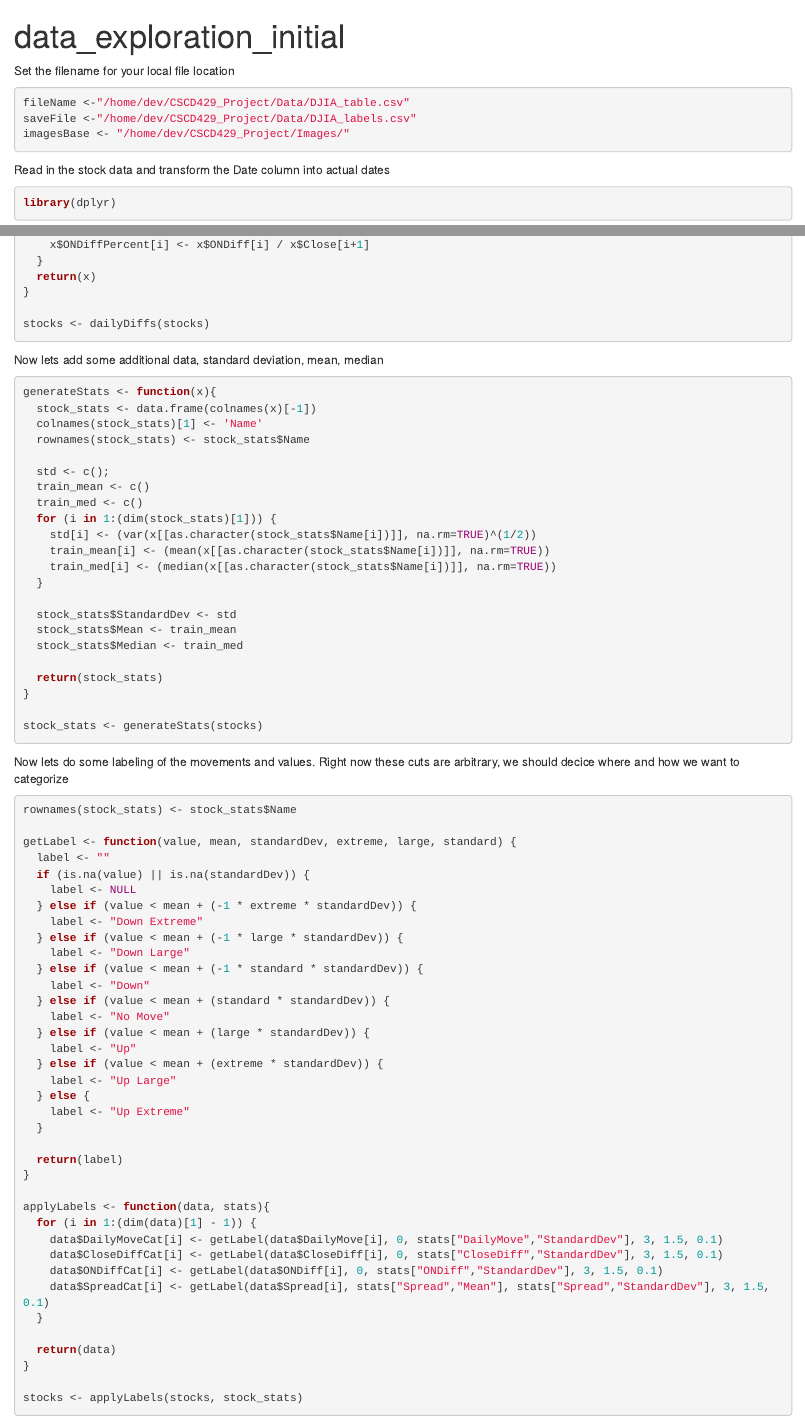
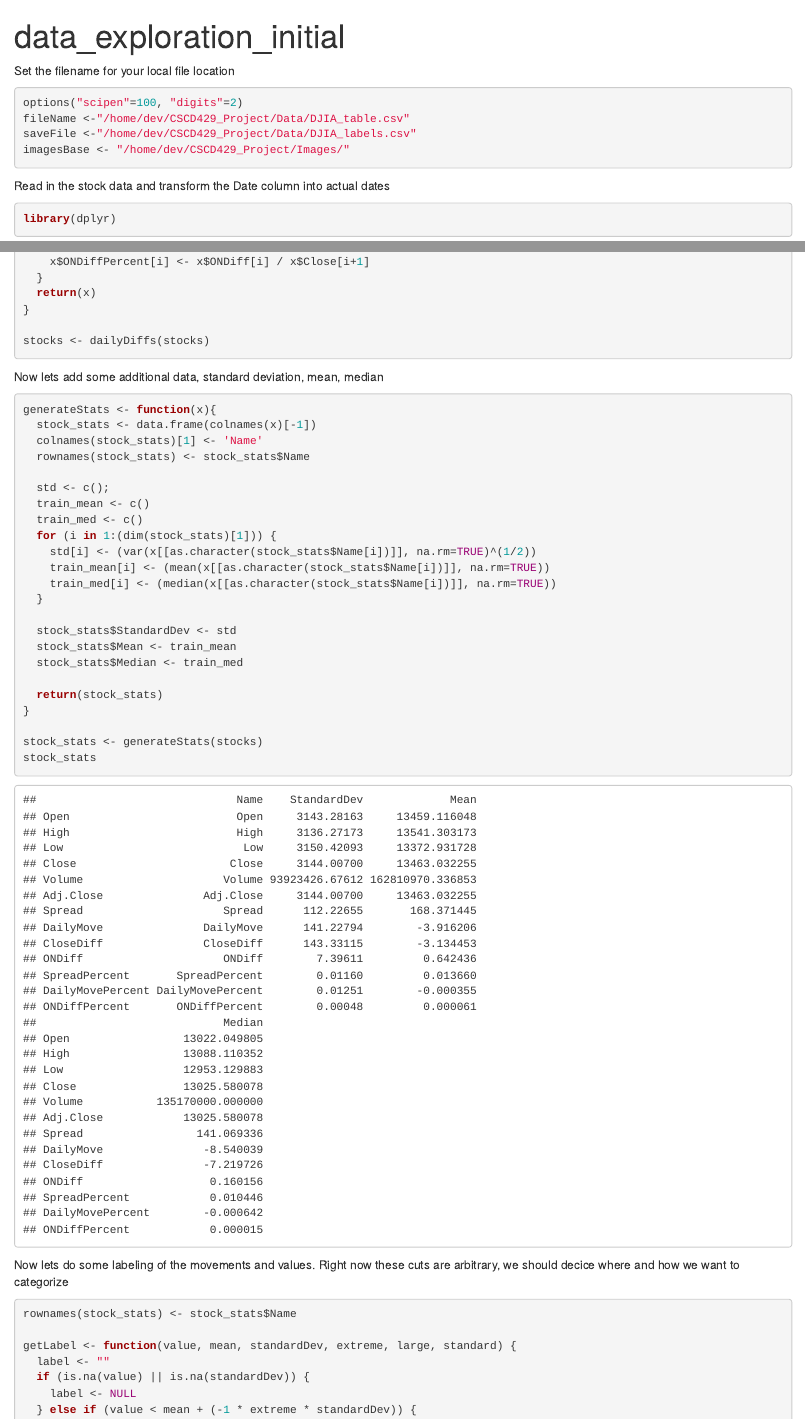
Before and after one commit to zaharacw/CSCD429_Project, an R Markdown document (r_scripts/data_exploration_DJIA.Rmd): the page in a window 1100 px wide, from its top, and a second part further down, joined at a grey line. Rendered offline with R 4.5, knitr and Pandoc, with nearby package versions.

Commit message:
Updated r scripts for better output

````diff
--- a/r_scripts/data_exploration_DJIA.Rmd
+++ b/r_scripts/data_exploration_DJIA.Rmd
@@ -6,6 +6,7 @@ output: html_document
 Set the filename for your local file location
 
 ```{r}
+options("scipen"=100, "digits"=2)
 fileName <-"/home/dev/CSCD429_Project/Data/DJIA_table.csv"
 saveFile <-"/home/dev/CSCD429_Project/Data/DJIA_labels.csv"
 imagesBase <- "/home/dev/CSCD429_Project/Images/"
@@ -79,6 +80,7 @@ generateStats <- function(x){
 }
 
 stock_stats <- generateStats(stocks)
+stock_stats
 ```
 
 Now lets do some labeling of the movements and values. Right now these cuts are arbitrary, we should decice where and how we want to categorize
````
Also changed, not shown: Images/CloseDiffHist.pdf, Images/DailyMoveHist.pdf, Images/OverNightHist.pdf, Images/SpeadHist.pdf, r_scripts/data_exploration_DJIA.html, r_scripts/data_exploration_DJIA.Rmd (1 more changed lines).
